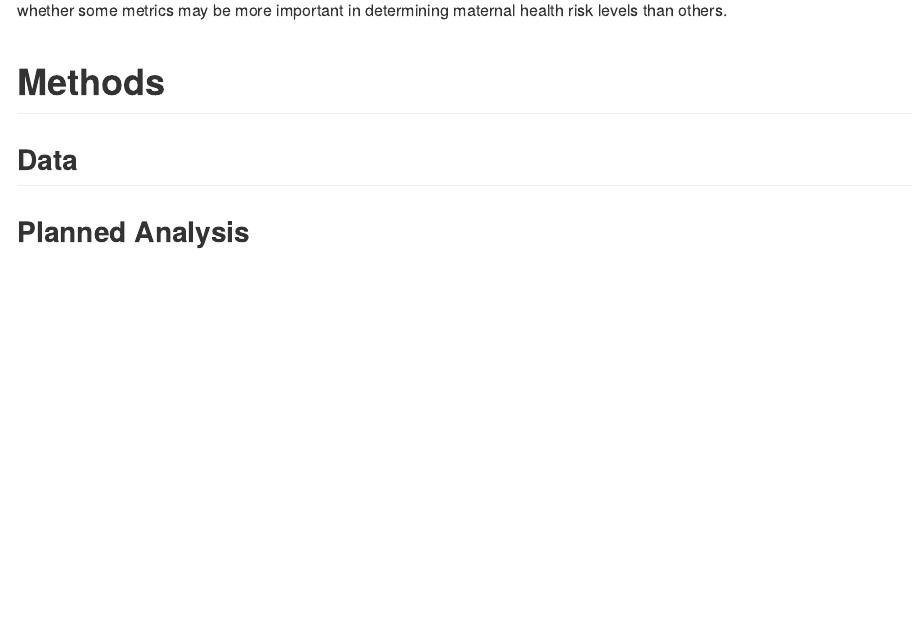
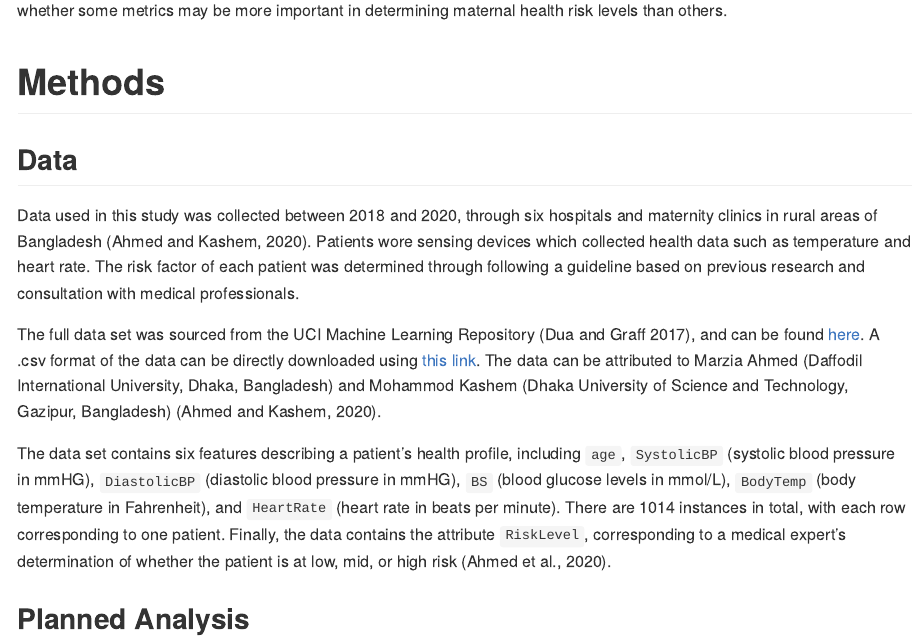
Before and after one commit to UBC-MDS/dsci_522_group14, an R Markdown document (doc/final_report.Rmd): the page in a window 1100 px wide, from 1310 px down. Rendered offline with R 4.5, knitr and Pandoc, with nearby package versions; a font, style sheet, LaTeX package, included part or bibliography that could not be used is replaced or left out.

Commit message:
add data description

```diff
--- a/doc/final_report.Rmd
+++ b/doc/final_report.Rmd
@@ -42,6 +42,11 @@ IoT sensors can collect a diverse range of health metrics, however not all of th
 
 ## Data
 
+Data used in this study was collected between 2018 and 2020, through six hospitals and maternity clinics in rural areas of Bangladesh (Ahmed and Kashem, 2020). Patients wore sensing devices which collected health data such as temperature and heart rate. The risk factor of each patient was determined through following a guideline based on previous research and consultation with medical professionals.
+
+The full data set was sourced from the UCI Machine Learning Repository (Dua and Graff 2017), and can be found [here](https://archive.ics.uci.edu/ml/datasets/Maternal+Health+Risk+Data+Set). A .csv format of the data can be directly downloaded using [this link](https://archive.ics.uci.edu/ml/machine-learning-databases/00639/Maternal%20Health%20Risk%20Data%20Set.csv). The data can be attributed to Marzia Ahmed (Daffodil International University, Dhaka, Bangladesh) and Mohammod Kashem (Dhaka University of Science and Technology, Gazipur, Bangladesh) (Ahmed and Kashem, 2020).
+
+The data set contains six features describing a patient's health profile, including `age`, `SystolicBP` (systolic blood pressure in mmHG), `DiastolicBP` (diastolic blood pressure in mmHG), `BS` (blood glucose levels in mmol/L), `BodyTemp` (body temperature in Fahrenheit), and `HeartRate` (heart rate in beats per minute). There are 1014 instances in total, with each row corresponding to one patient. Finally, the data contains the attribute `RiskLevel`, corresponding to a medical expert's determination of whether the patient is at low, mid, or high risk (Ahmed et al., 2020).
 
 ## Planned Analysis
 
```
